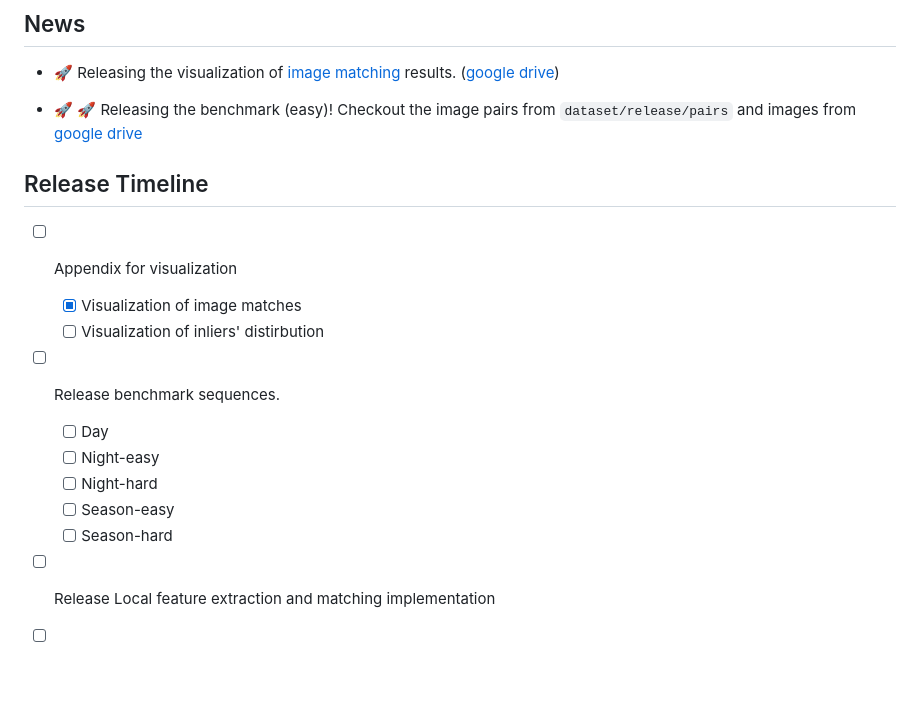
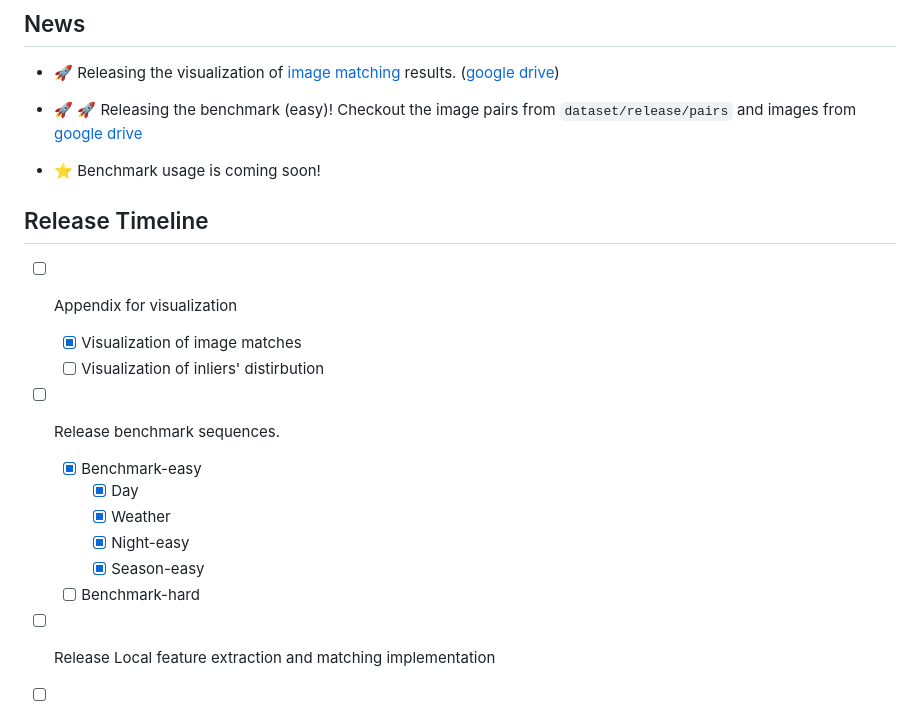
Before and after one commit to jarvisyjw/GV-Bench, a Markdown page: README.md, the part around the change. Drawn GitHub-style; blank space fills up the shorter version.

Commit message:
release easy benchmark

```diff
--- a/README.md
+++ b/README.md
@@ -24,17 +24,19 @@ We measure the runtime of six methods listed in Table I on NVIDIA GeForce RTX 30
 - :rocket: Releasing the visualization of [image matching](./assets/appendix.pdf) results. ([google drive](https://drive.google.com/file/d/1145hQb812E0HaPGekdpD04bEbjuej4Lx/view?usp=drive_link))
 
 - :rocket: :rocket: Releasing the benchmark (easy)! Checkout the image pairs from `dataset/release/pairs` and images from [google drive](https://drive.google.com/drive/folders/1E8m353fi3hv-gaytJuRPLhFeNLPWTak6?usp=sharing)
+- :star: Benchmark usage is coming soon!
 
 ## Release Timeline
 - [ ] Appendix for visualization
   - [x] Visualization of image matches
   - [ ] Visualization of inliers' distirbution
 - [ ] Release benchmark sequences.
-  - [ ] Day
-  - [ ] Night-easy
-  - [ ] Night-hard
-  - [ ] Season-easy
-  - [ ] Season-hard
+  - [x] Benchmark-easy
+    - [x] Day
+    - [x] Weather
+    - [x] Night-easy
+    - [x] Season-easy
+  - [ ] Benchmark-hard
 - [ ] Release Local feature extraction and matching implementation
 - [ ] Release evaluation tools
 - [ ] Release data analysis tools
```
